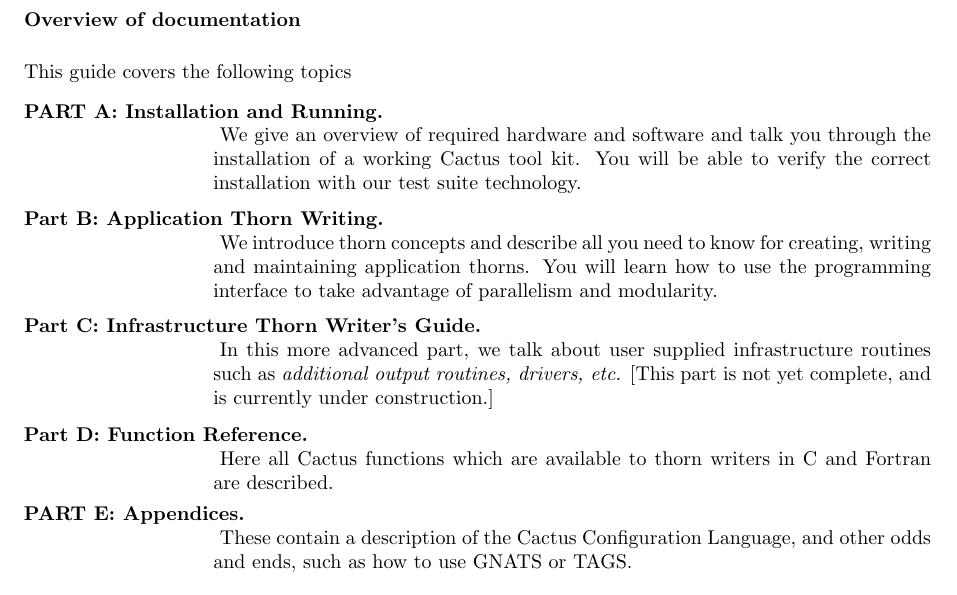
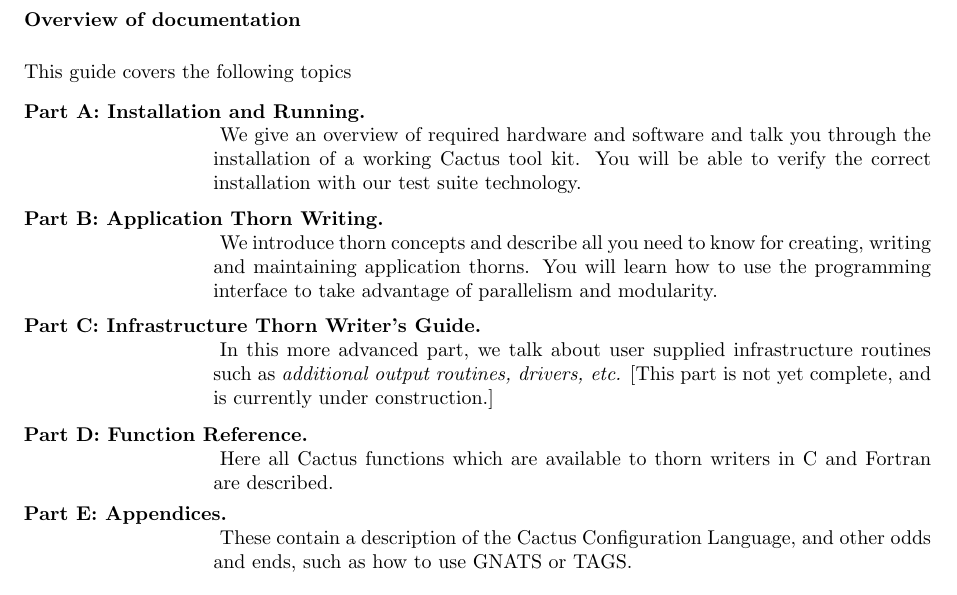
Before and after one commit to max-morris/Cactus, a LaTeX document (doc/UsersGuide/UsersGuide.tex, which reads doc/UsersGuide/Preface.tex): part of page 5 of 141, cut so that both start at the same text. Compiled offline with pdfLaTeX.

Commit message:
Small changes
git-svn-id: https://svn.cactuscode.org/flesh/trunk@1155 17b73243-c579-4c4c-a9d2-2d5706c11dac

```diff
--- a/doc/UsersGuide/Preface.tex
+++ b/doc/UsersGuide/Preface.tex
@@ -24,7 +24,7 @@ This guide covers the following topics
 
 \begin{Lentry}
 
-\item [{\bf PART A: Installation and Running.}]
+\item [{\bf Part A: Installation and Running.}]
   We give an overview of required hardware and
   software and talk you through the installation of a working
   Cactus tool kit.
@@ -44,7 +44,7 @@ This guide covers the following topics
 \item [{\bf Part D: Function Reference.}] Here all Cactus functions which
 are available to thorn writers in C and Fortran are described.
 
-\item [\bf PART E: Appendices.] These contain a description of the
+\item [\bf Part E: Appendices.] These contain a description of the
 Cactus Configuration Language, and other odds and ends, such as how to
 use GNATS or TAGS.
 
```
